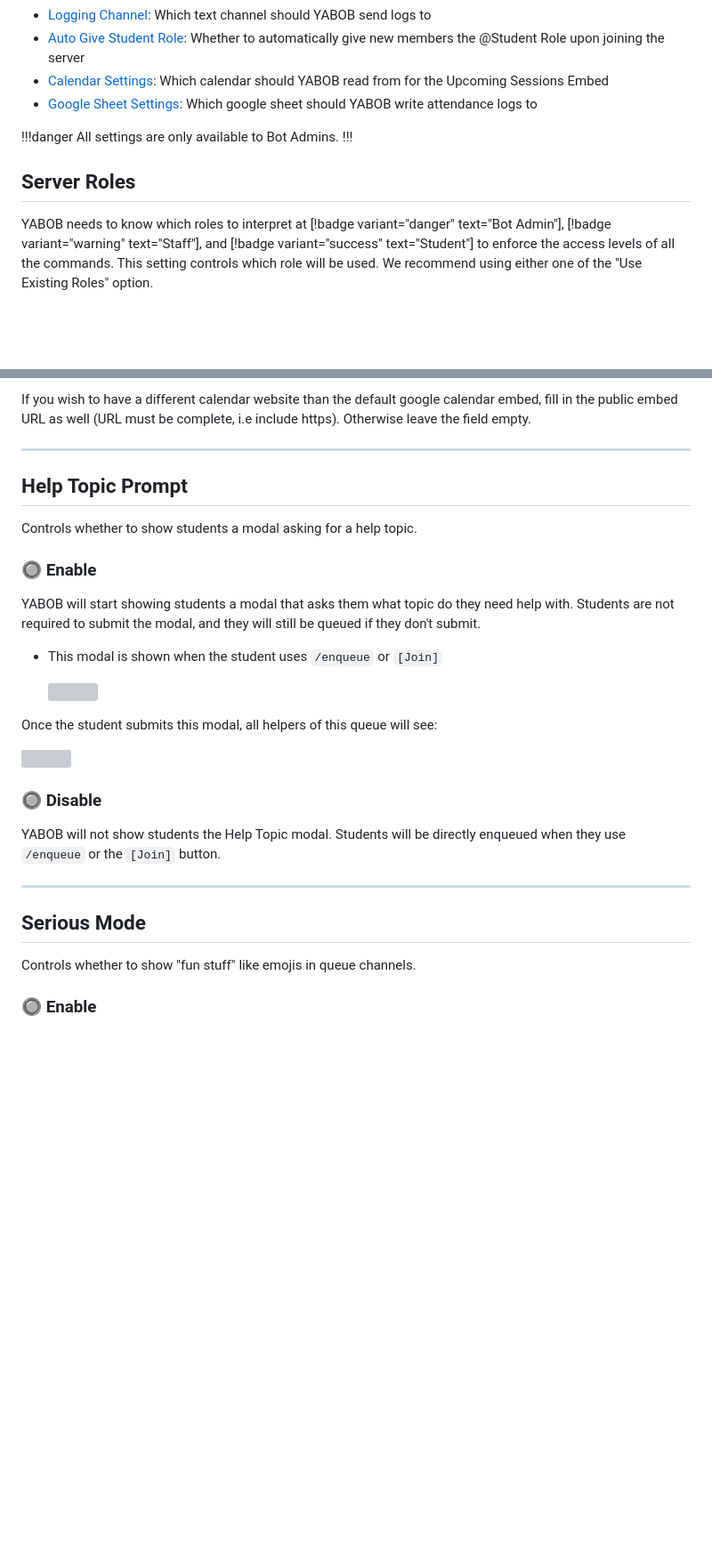
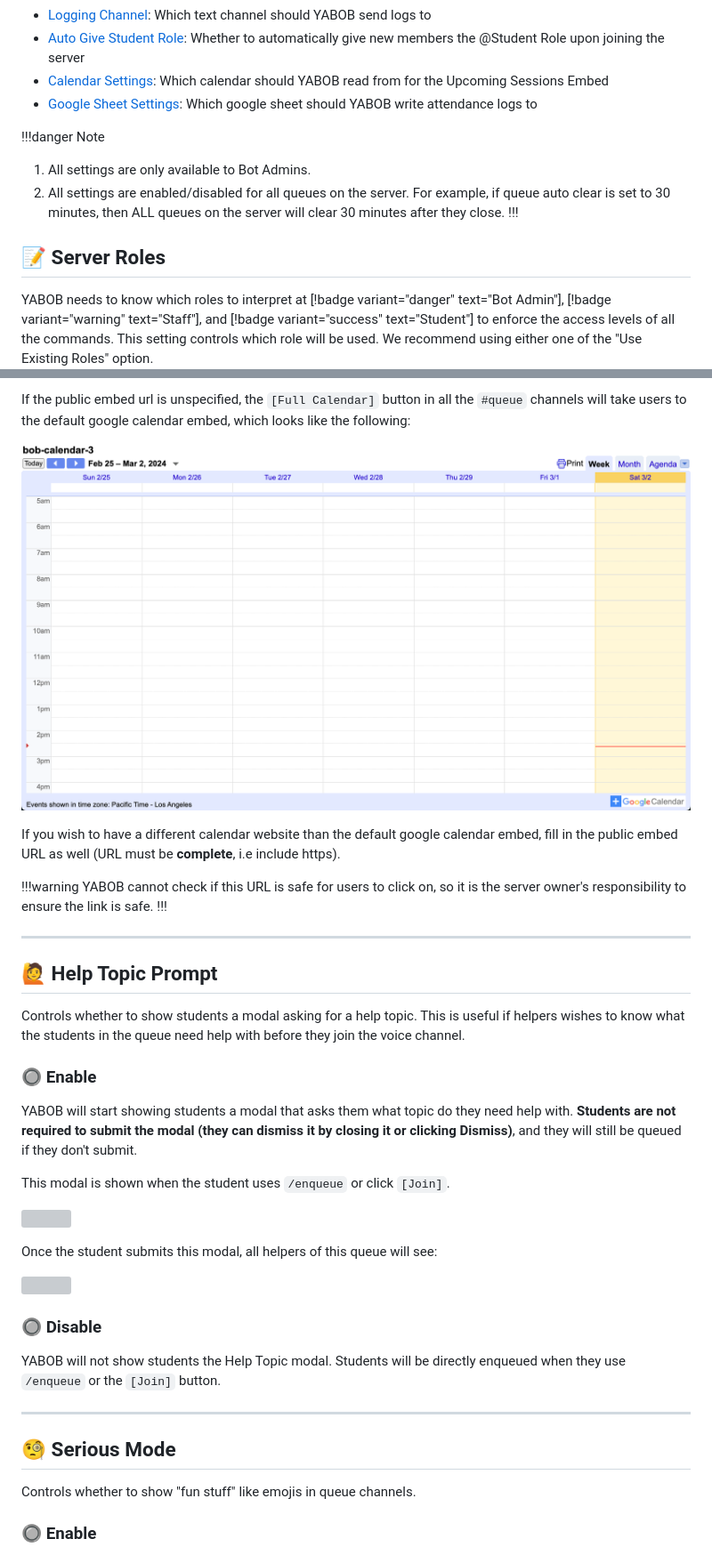
Before and after one commit to tomli380576/yabob-docs, a Markdown page: user-docs/settings.md, 2 parts joined by grey strips. Shown: that part at 89% size. GitHub-like rendering; pictures changed too: static/default-calendar.png (added); blank space fills up the shorter version; grey boxes are pictures that could not be loaded.

```diff
--- a/user-docs/settings.md
+++ b/user-docs/settings.md
@@ -14,11 +14,13 @@ Starting with version 4.3, YABOB will post a `/settings` command to your sever a
 - [Calendar Settings](#calendar-settings): Which calendar should YABOB read from for the Upcoming Sessions Embed
 - [Google Sheet Settings](#google-sheet-settings): Which google sheet should YABOB write attendance logs to
 
-!!!danger
-All settings are only available to Bot Admins.
+!!!danger Note
+1. All settings are only available to Bot Admins.
+2. All settings are enabled/disabled for all queues on the server.
+   For example, if queue auto clear is set to 30 minutes, then ALL queues on the server will clear 30 minutes after they close.
 !!!
 
-## Server Roles
+## 📝 Server Roles
 
 YABOB needs to know which roles to interpret at [!badge variant="danger" text="Bot Admin"], [!badge variant="warning" text="Staff"], and [!badge variant="success" text="Student"] to enforce the access levels of all the commands. This setting controls which role will be used. We recommend using either one of the "Use Existing Roles" option.
 
@@ -113,19 +125,27 @@ Fill the calendar id field with this id.
 
-If you wish to have a different calendar website than the default google calendar embed, fill in the public embed URL as well (URL must be complete, i.e include https). Otherwise leave the field empty.
+If the public embed url is unspecified, the `[Full Calendar]` button in all the `#queue` channels will take users to the default google calendar embed, which looks like the following:
+
+![](/static/default-calendar.png)
+
+If you wish to have a different calendar website than the default google calendar embed, fill in the public embed URL as well (URL must be **complete**, i.e include https).
+
+!!!warning
+YABOB cannot check if this URL is safe for users to click on, so it is the server owner's responsibility to ensure the link is safe.
+!!!
 
 ---
 
-## Help Topic Prompt
+## 🙋 Help Topic Prompt
 
-Controls whether to show students a modal asking for a help topic.
+Controls whether to show students a modal asking for a help topic. This is useful if helpers wishes to know what the students in the queue need help with before they join the voice channel.
 
 ### 🔘 Enable
 
-YABOB will start showing students a modal that asks them what topic do they need help with. Students are not required to submit the modal, and they will still be queued if they don't submit.
+YABOB will start showing students a modal that asks them what topic do they need help with. **Students are not required to submit the modal (they can dismiss it by closing it or clicking Dismiss)**, and they will still be queued if they don't submit.
 
-- This modal is shown when the student uses `/enqueue` or `[Join]`
+This modal is shown when the student uses `/enqueue` or click `[Join]`.
 
-    ![](https://user-images.githubusercontent.com/60045212/211227818-bbeed230-c9bc-439a-8a31-f72d2c9498de.png)
+![](https://user-images.githubusercontent.com/60045212/211227818-bbeed230-c9bc-439a-8a31-f72d2c9498de.png)
 
 Once the student submits this modal, all helpers of this queue will see:
 
@@ -137,7 +157,7 @@ YABOB will not show students the Help Topic modal. Students will be directly enq
 
 ---
 
-## Serious Mode
+## 🧐 Serious Mode
 
 Controls whether to show "fun stuff" like emojis in queue channels.
 
```
Also changed, not shown: other parts of user-docs/settings.md (+21 -11 lines).
